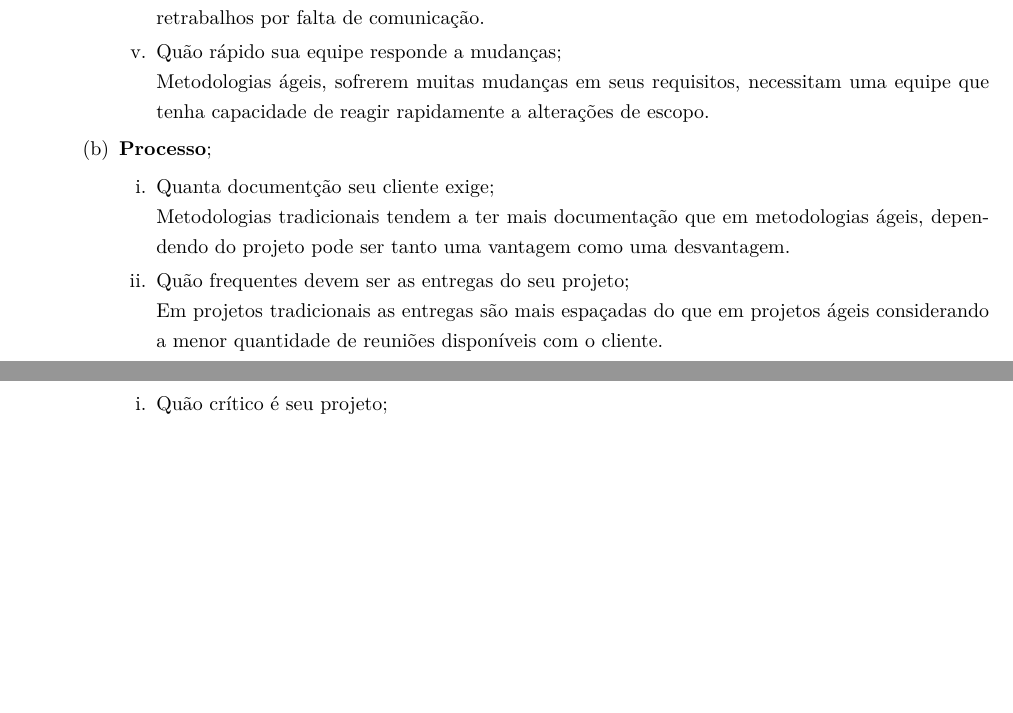
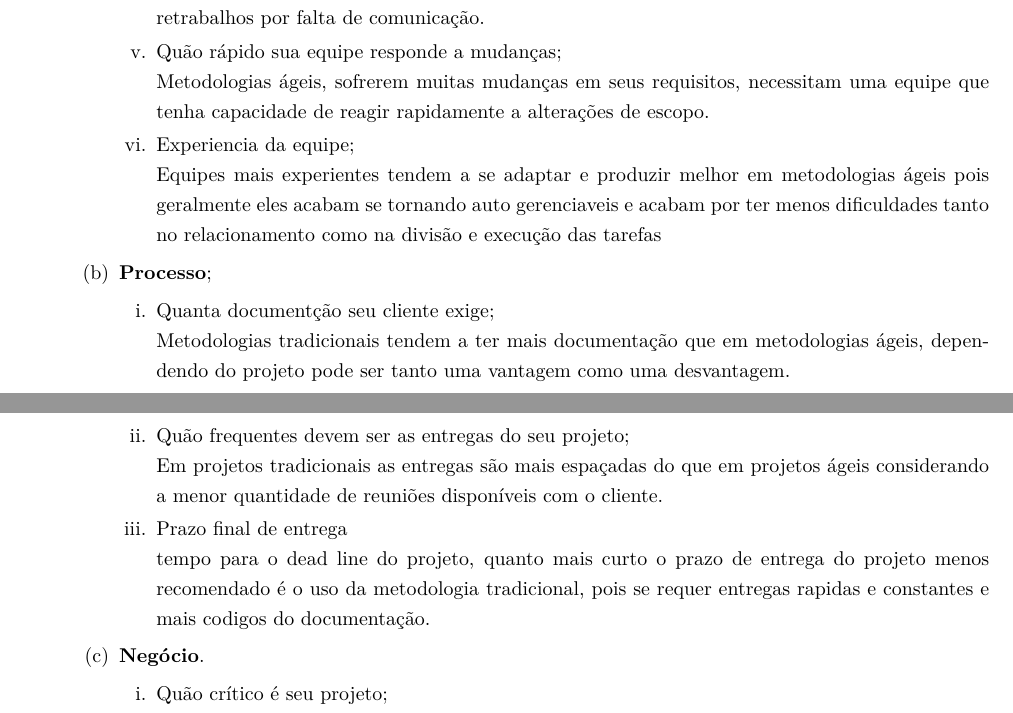
Before and after one commit to EduardoBrasil/Requisitos, a LaTeX document (main.tex, which reads conteudo/docCasoDeUso.tex): two parts of pages 27 and 28 of 31, joined at a grey line, cut so that both start at the same text, the shorter picture padded with empty space. Compiled offline with pdfLaTeX; a LaTeX package or settings file that is missing is left out; a missing bibliography style is replaced by a similar one.

Commit message:
incluindo novas perguntas ao questionario

```diff
--- a/conteudo/docCasoDeUso.tex
+++ b/conteudo/docCasoDeUso.tex
@@ -119,6 +119,10 @@ Este caso de uso especifica a ação do sistema de, dada as informações solici
 
 							Metodologias ágeis, sofrerem muitas mudanças em seus requisitos, necessitam uma equipe que tenha capacidade de reagir rapidamente a alterações de escopo.
 
+						\item Experiencia da equipe;
+
+							Equipes mais experientes tendem a se adaptar e produzir melhor em metodologias ágeis pois geralmente eles acabam se tornando auto gerenciaveis e acabam por ter menos dificuldades tanto no relacionamento como na divisão e execução das tarefas
+
 					\end{enumerate}
 				\item \textbf{Processo};
 					\begin{enumerate}
@@ -129,6 +133,10 @@ Este caso de uso especifica a ação do sistema de, dada as informações solici
 						\item Quão frequentes devem ser as entregas do seu projeto;
 
 							Em projetos tradicionais as entregas são mais espaçadas do que em projetos ágeis considerando a menor quantidade de reuniões disponíveis com o cliente.
+
+						\item Prazo final de entrega
+
+							tempo para o dead line do projeto, quanto mais curto o prazo de entrega do projeto menos recomendado é o uso da metodologia tradicional, pois se requer entregas rapidas e constantes e mais codigos do documentação.
 
 					\end{enumerate}
 				\item \textbf{Negócio}.
```
